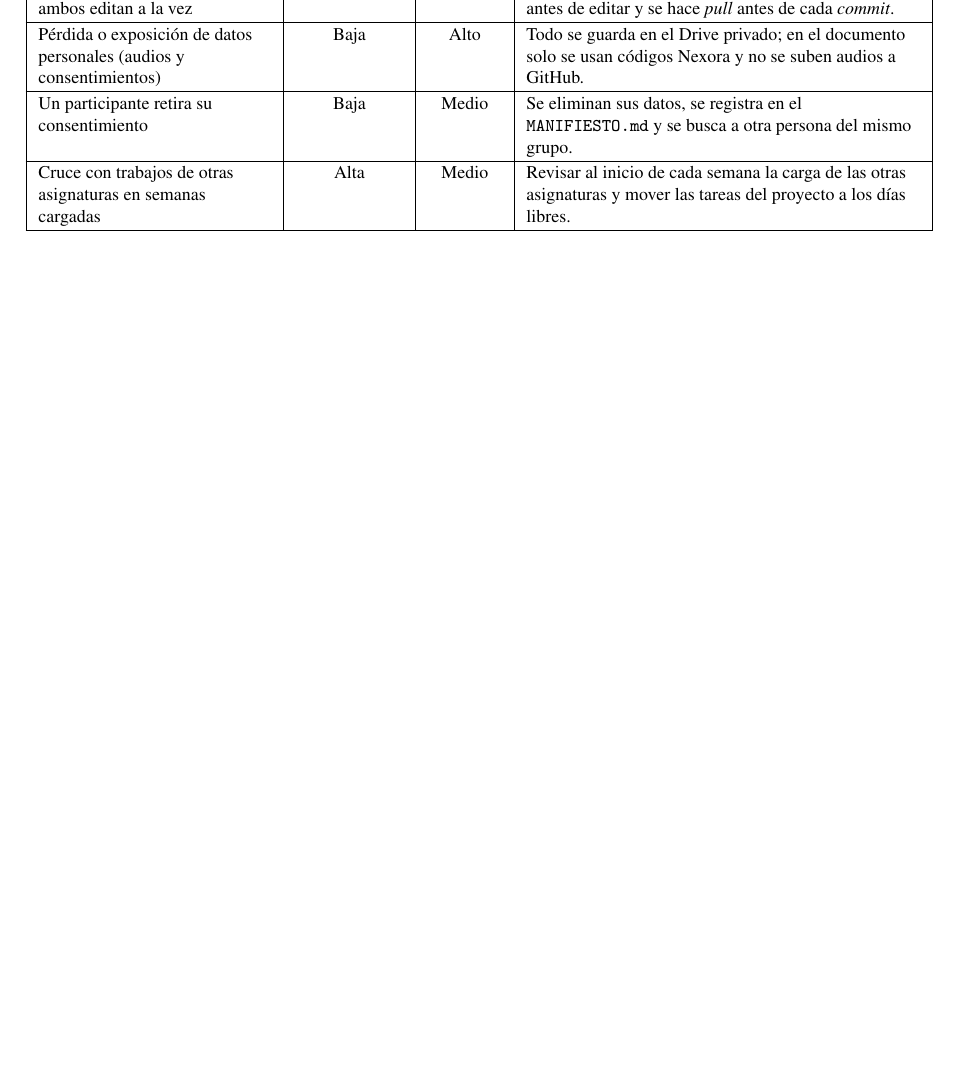
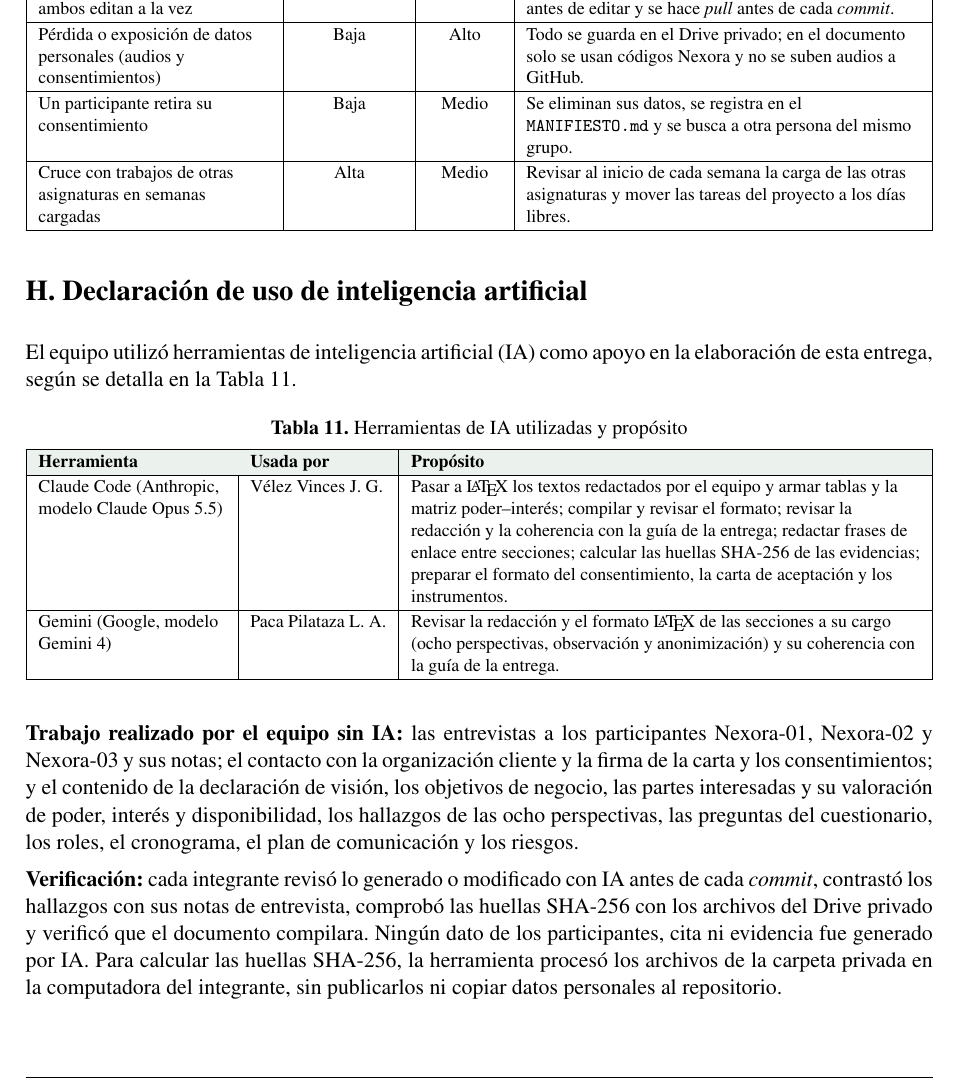
Before and after one commit to jvelezv10-glitch/ISR401-PV, a LaTeX document (PFC/E1/main.tex): part of page 15 of 15 before the commit and part of page 15 of 16 after it, cut so that both start at the same text, the shorter picture padded with empty space. Compiled offline with pdfLaTeX.

Commit message:
Agrega declaración de uso de inteligencia artificial

```diff
--- a/PFC/E1/main.tex
+++ b/PFC/E1/main.tex
@@ -561,6 +561,34 @@ Cruce con trabajos de otras asignaturas en semanas cargadas & Alta & Medio & Rev
 \end{tabularx}
 \end{table}
 
+% ==================== H. DECLARACION DE USO DE IA ====================
+\section*{H. Declaraci\'on de uso de inteligencia artificial}
+\addcontentsline{toc}{section}{H. Declaraci\'on de uso de inteligencia artificial}
+
+El equipo utiliz\'o herramientas de inteligencia artificial (IA) como apoyo en la elaboraci\'on de esta entrega, seg\'un se detalla en la Tabla~\ref{tab:ia}.
+
+\begin{table}[H]
+\centering
+\caption{Herramientas de IA utilizadas y prop\'osito}
+\label{tab:ia}
+\footnotesize
+\renewcommand{\arraystretch}{1.12}
+\begin{tabularx}{\textwidth}{|L{3.3cm}|L{2.4cm}|Y|}
+\hline
+\rowcolor{tableheader}
+\textbf{Herramienta} & \textbf{Usada por} & \textbf{Prop\'osito} \\
+\hline
+Claude Code (Anthropic, modelo Claude Opus 5.5) & V\'elez Vinces J. G. & Pasar a \LaTeX{} los textos redactados por el equipo y armar tablas y la matriz poder--inter\'es; compilar y revisar el formato; revisar la redacci\'on y la coherencia con la gu\'ia de la entrega; redactar frases de enlace entre secciones; calcular las huellas SHA-256 de las evidencias; preparar el formato del consentimiento, la carta de aceptaci\'on y los instrumentos. \\
+\hline
+Gemini (Google, modelo Gemini 4) & Paca Pilataza L. A. & Revisar la redacci\'on y el formato \LaTeX{} de las secciones a su cargo (ocho perspectivas, observaci\'on y anonimizaci\'on) y su coherencia con la gu\'ia de la entrega. \\
+\hline
+\end{tabularx}
+\end{table}
+
+\textbf{Trabajo realizado por el equipo sin IA:} las entrevistas a los participantes Nexora-01, Nexora-02 y Nexora-03 y sus notas; el contacto con la organizaci\'on cliente y la firma de la carta y los consentimientos; y el contenido de la declaraci\'on de visi\'on, los objetivos de negocio, las partes interesadas y su valoraci\'on de poder, inter\'es y disponibilidad, los hallazgos de las ocho perspectivas, las preguntas del cuestionario, los roles, el cronograma, el plan de comunicaci\'on y los riesgos.
+
+\textbf{Verificaci\'on:} cada integrante revis\'o lo generado o modificado con IA antes de cada \emph{commit}, contrast\'o los hallazgos con sus notas de entrevista, comprob\'o las huellas SHA-256 con los archivos del Drive privado y verific\'o que el documento compilara. Ning\'un dato de los participantes, cita ni evidencia fue generado por IA. Para calcular las huellas SHA-256, la herramienta proces\'o los archivos de la carpeta privada en la computadora del integrante, sin publicarlos ni copiar datos personales al repositorio.
+
 % ==================== REFERENCIAS ====================
 \bibliographystyle{ieeetr}
 \bibliography{referencias}
```
